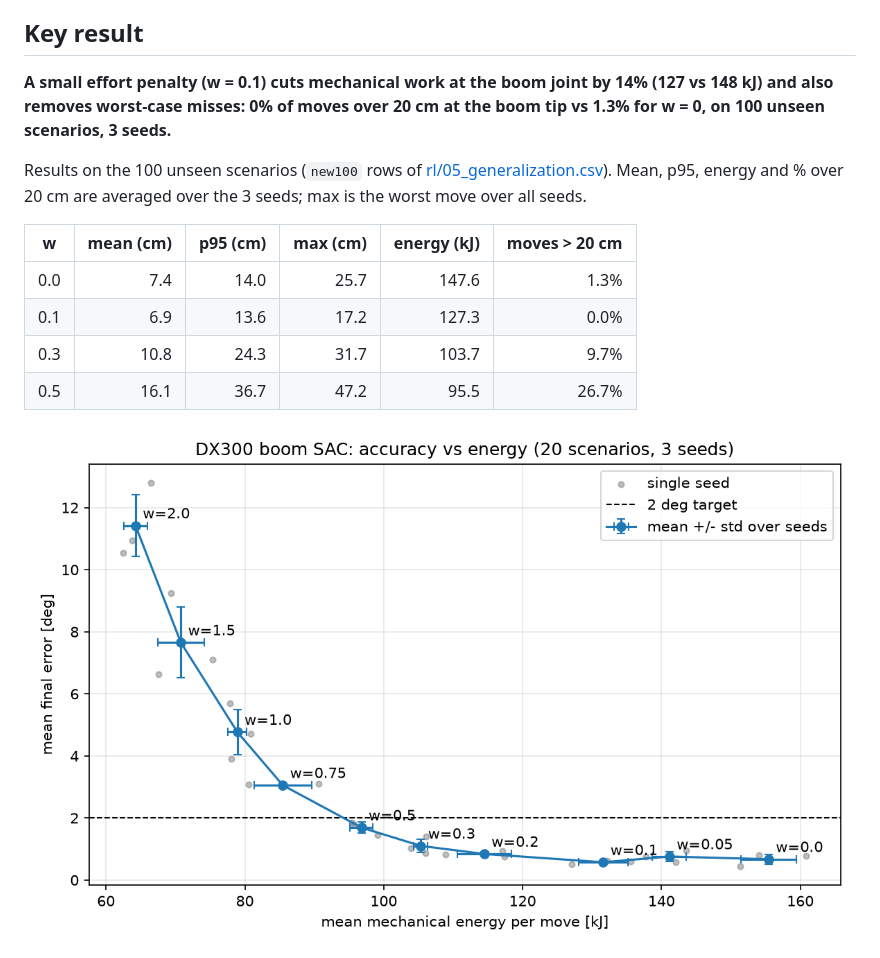
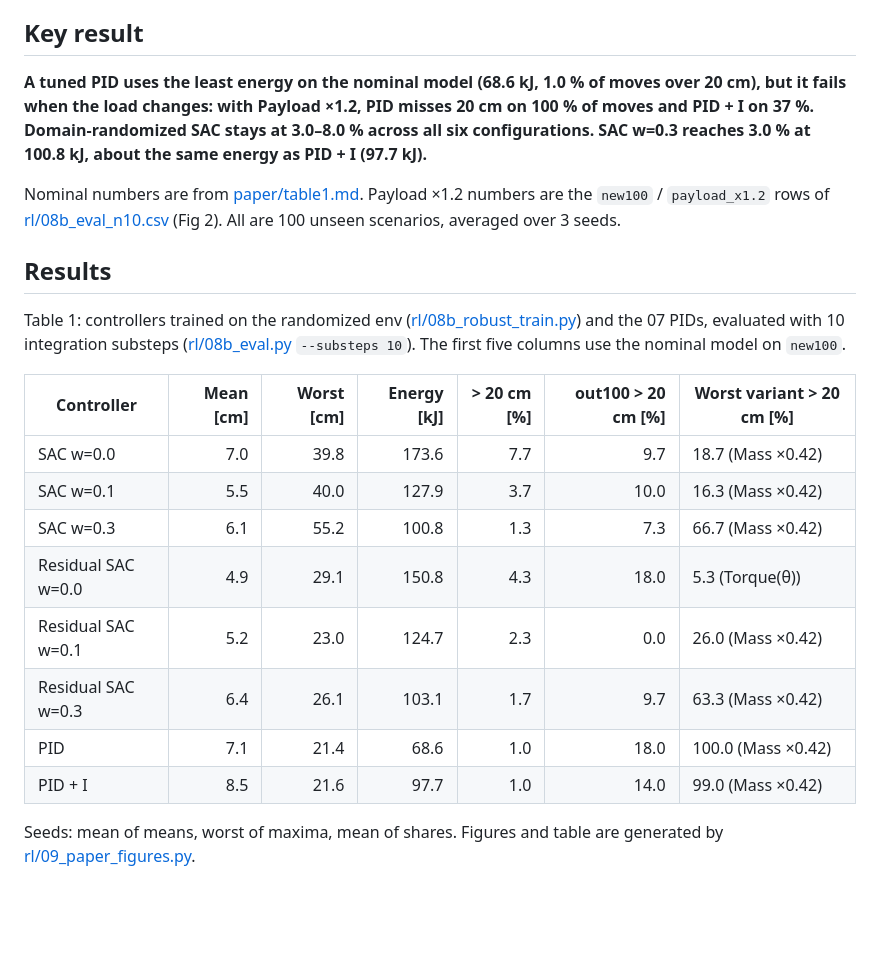
Before and after one commit to Ahmedayyadw/dx300-sim, a Markdown page: README.md, the part around one of its changes. GitHub-like rendering; blank space fills up the shorter version.

```diff
--- a/README.md
+++ b/README.md
@@ -4,15 +4,24 @@ RL (SAC, stable-baselines3) controller for the Doosan DX300 excavator boom, stud
 
 ## Key result
 
-**A small effort penalty (w = 0.1) cuts mechanical work at the boom joint by 14% (127 vs 148 kJ) and also removes worst-case misses: 0% of moves over 20 cm at the boom tip vs 1.3% for w = 0, on 100 unseen scenarios, 3 seeds.**
+**A tuned PID uses the least energy on the nominal model (68.6 kJ, 1.0 % of moves over 20 cm), but it fails when the load changes: with Payload ×1.2, PID misses 20 cm on 100 % of moves and PID + I on 37 %. Domain-randomized SAC stays at 3.0–8.0 % across all six configurations. SAC w=0.3 reaches 3.0 % at 100.8 kJ, about the same energy as PID + I (97.7 kJ).**
 
-Results on the 100 unseen scenarios (`new100` rows of [rl/05_generalization.csv](rl/05_generalization.csv)). Mean, p95, energy and % over 20 cm are averaged over the 3 seeds; max is the worst move over all seeds.
+Nominal numbers are from [paper/table1.md](paper/table1.md). Payload ×1.2 numbers are the `new100` / `payload_x1.2` rows of [rl/08b_eval_n10.csv](rl/08b_eval_n10.csv) (Fig 2). All are 100 unseen scenarios, averaged over 3 seeds.
 
-| w   | mean (cm) | p95 (cm) | max (cm) | energy (kJ) | moves > 20 cm |
-|-----|----------:|---------:|---------:|------------:|--------------:|
-| 0.0 |       7.4 |     14.0 |     25.7 |       147.6 |          1.3% |
-| 0.1 |       6.9 |     13.6 |     17.2 |       127.3 |          0.0% |
-| 0.3 |      10.8 |     24.3 |     31.7 |       103.7 |          9.7% |
-| 0.5 |      16.1 |     36.7 |     47.2 |        95.5 |         26.7% |
+## Results
 
-![Accuracy vs energy knee sweep](rl/04_knee_sweep.png)
+Table 1: controllers trained on the randomized env ([rl/08b_robust_train.py](rl/08b_robust_train.py)) and the 07 PIDs, evaluated with 10 integration substeps ([rl/08b_eval.py](rl/08b_eval.py) `--substeps 10`). The first five columns use the nominal model on `new100`.
+
+| Controller | Mean [cm] | Worst [cm] | Energy [kJ] | > 20 cm [%] | out100 > 20 cm [%] | Worst variant > 20 cm [%] |
+|---|---:|---:|---:|---:|---:|---|
+| SAC w=0.0 | 7.0 | 39.8 | 173.6 | 7.7 | 9.7 | 18.7 (Mass ×0.42) |
+| SAC w=0.1 | 5.5 | 40.0 | 127.9 | 3.7 | 10.0 | 16.3 (Mass ×0.42) |
+| SAC w=0.3 | 6.1 | 55.2 | 100.8 | 1.3 | 7.3 | 66.7 (Mass ×0.42) |
+| Residual SAC w=0.0 | 4.9 | 29.1 | 150.8 | 4.3 | 18.0 | 5.3 (Torque(θ)) |
+| Residual SAC w=0.1 | 5.2 | 23.0 | 124.7 | 2.3 | 0.0 | 26.0 (Mass ×0.42) |
+| Residual SAC w=0.3 | 6.4 | 26.1 | 103.1 | 1.7 | 9.7 | 63.3 (Mass ×0.42) |
+| PID | 7.1 | 21.4 | 68.6 | 1.0 | 18.0 | 100.0 (Mass ×0.42) |
+| PID + I | 8.5 | 21.6 | 97.7 | 1.0 | 14.0 | 99.0 (Mass ×0.42) |
+
+Seeds: mean of means, worst of maxima, mean of shares. Figures and table are generated by [rl/09_paper_figures.py](rl/09_paper_figures.py).
+
```
Also changed, not shown: other parts of README.md (+40 -13 lines).
